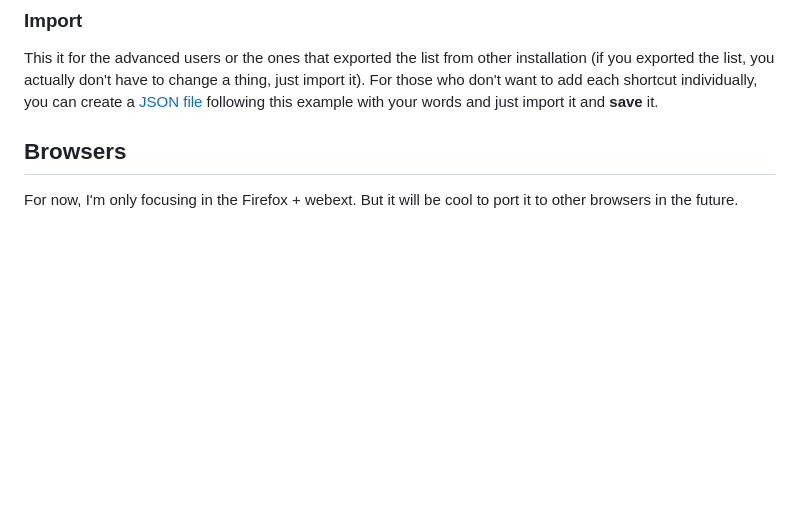
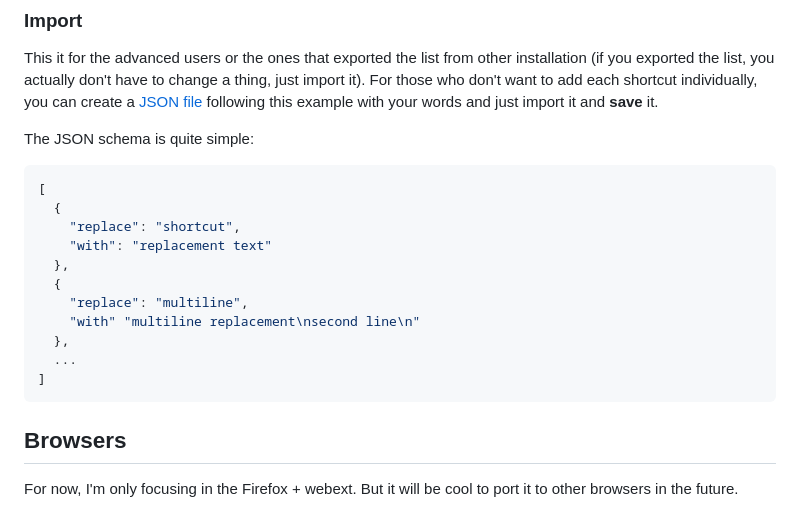
Before and after one commit to matheusfaustino/textfast, a Markdown page: README.md, the part around the change. GitHub-like rendering; blank space fills up the shorter version.

Commit message:
README.md: explicitly document the JSON schema
Fixes: #10

````diff
--- a/README.md
+++ b/README.md
@@ -25,6 +25,22 @@ When you install the addon, it will add a new icon to the top bar. Click there a
 ### Import
 
 This it for the advanced users or the ones that exported the list from other installation (if you exported the list, you actually don't have to change a thing, just import it). For those who don't want to add each shortcut individually, you can create a [JSON file](/example.json) following this example with your words and just import it and **save** it.
+
+The JSON schema is quite simple:
+
+```json
+[
+  {
+    "replace": "shortcut",
+    "with": "replacement text"
+  },
+  {
+    "replace": "multiline",
+    "with" "multiline replacement\nsecond line\n"
+  },
+  ...
+]
+```
 
 ## Browsers
 
````
